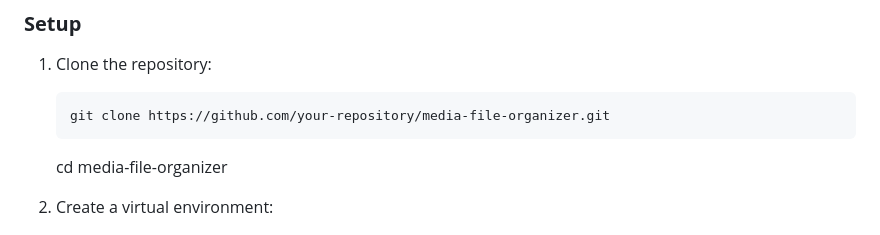
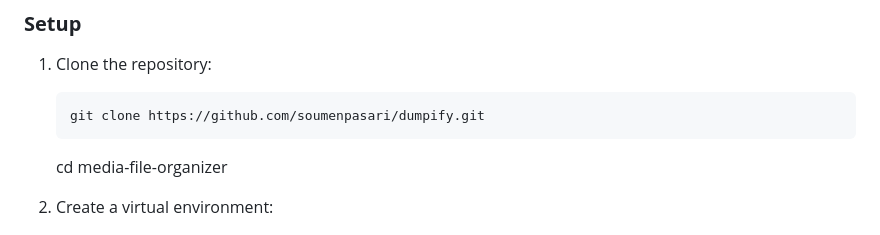
Before and after one commit to soumenpasari/dumpify, a Markdown page: README.md, the part around the change printed below. Rendered like a GitHub page.

Commit message:
Updated git clone link in readme

```diff
--- a/README.md
+++ b/README.md
@@ -36,7 +36,7 @@ New organized file path : /home/user/backup/2024/Nov/sample.mp4
 
 1.  Clone the repository:
 
-        git clone https://github.com/your-repository/media-file-organizer.git
+        git clone https://github.com/soumenpasari/dumpify.git
     cd media-file-organizer
 
 
```
Also changed, not shown: other parts of README.md (+1 -1 lines).
